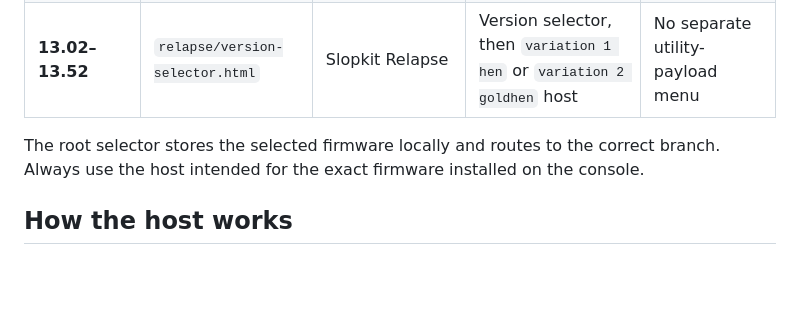
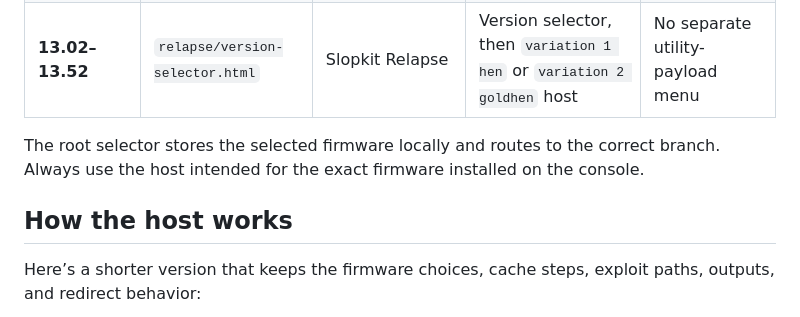
Before and after one commit to itskenethb/webkit, a Markdown page: README.md, the part around one of its changes. Rendered like a GitHub page; blank space fills up the shorter version.

Commit message:
Enhance README with host selection flowchart
Added a flowchart to explain the host selection process and firmware handling.

````diff
--- a/README.md
+++ b/README.md
@@ -63,9 +63,10 @@ PlayStation Webkit is a self-contained collection of static PS4 host pages. It p
 | **11.00–13.00** | `slopkit/version-selector.html` | Slopkit UAF + Lapse/Poops | Version selector, then `stable` or `previous` host | No separate utility-payload menu |
 | **13.02–13.52** | `relapse/version-selector.html` | Slopkit Relapse | Version selector, then `variation 1 hen` or `variation 2 goldhen` host | No separate utility-payload menu |
 
-
 The root selector stores the selected firmware locally and routes to the correct branch. Always use the host intended for the exact firmware installed on the console.
 
 ## How the host works
 
+Here’s a shorter version that keeps the firmware choices, cache steps, exploit paths, outputs, and redirect behavior:
+
 ```mermaid
````
Also changed, not shown: other parts of README.md (+81 -16 lines).
